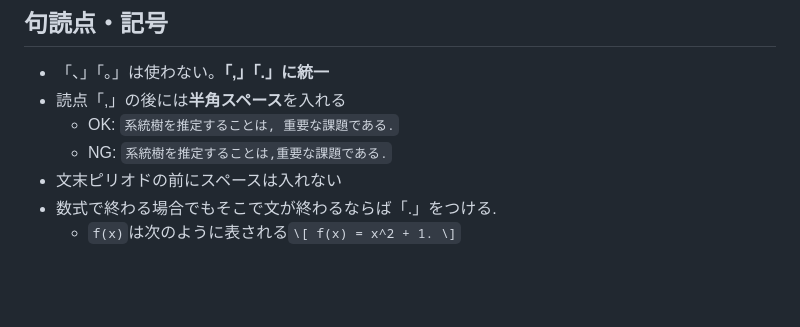
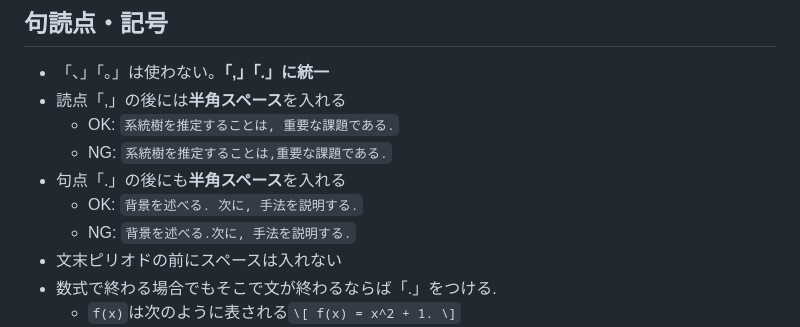
Before and after one commit to suganuma23/andolab_guide, a Markdown page: templates/andolab_tex_rules.md, the part around the change. Rendered like a GitHub page; blank space fills up the shorter version.

Commit message:
tex_rules: 句点「.」の後にも半角スペースを入れるルールを追加
Co-Authored-By: Claude Sonnet 4.6 <noreply@anthropic.com>

```diff
--- a/templates/andolab_tex_rules.md
+++ b/templates/andolab_tex_rules.md
@@ -10,6 +10,9 @@
 - 読点「,」の後には**半角スペース**を入れる
   - OK: `系統樹を推定することは, 重要な課題である.`
   - NG: `系統樹を推定することは,重要な課題である.`
+- 句点「.」の後にも**半角スペース**を入れる
+  - OK: `背景を述べる. 次に, 手法を説明する.`
+  - NG: `背景を述べる.次に, 手法を説明する.`
 - 文末ピリオドの前にスペースは入れない
 - 数式で終わる場合でもそこで文が終わるならば「.」をつける.
   -  `f(x)`は次のように表される`\[ f(x) = x^2 + 1. \]`
```
